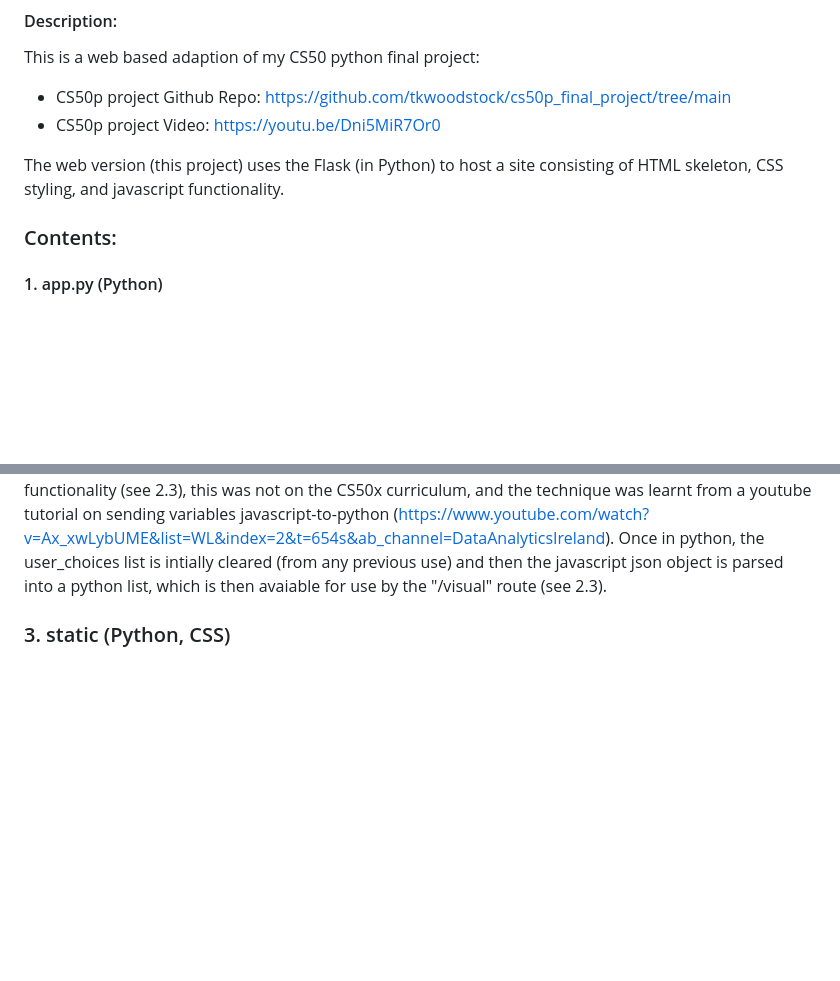
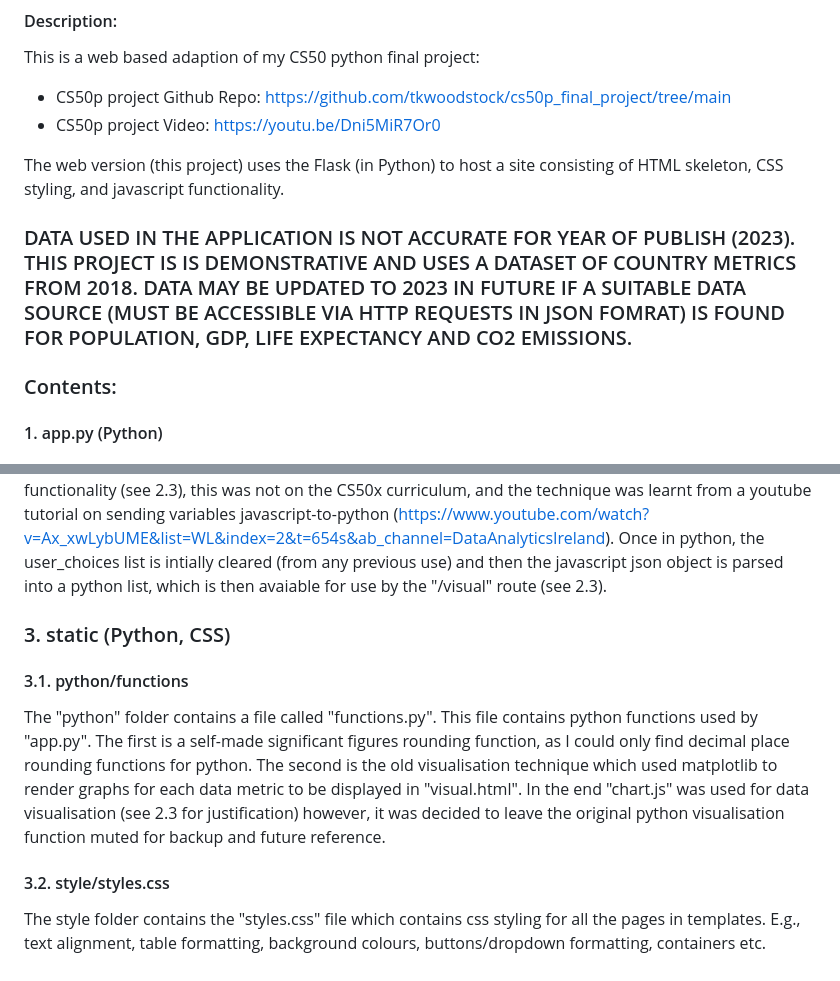
Before and after one commit to tkwoodstock/CS50x_Final_Project, a Markdown page: project/README.md, 2 parts joined by grey strips. GitHub-like rendering; blank space fills up the shorter version.

```diff
--- a/project/README.md
+++ b/project/README.md
@@ -9,6 +9,8 @@ This is a web based adaption of my CS50 python final project:
 - CS50p project Video: https://youtu.be/Dni5MiR7Or0
 
 The web version (this project) uses the Flask (in Python) to host a site consisting of HTML skeleton, CSS styling, and javascript functionality.
+
+### DATA USED IN THE APPLICATION IS NOT ACCURATE FOR YEAR OF PUBLISH (2023). THIS PROJECT IS IS DEMONSTRATIVE AND USES A DATASET OF COUNTRY METRICS FROM 2018. DATA MAY BE UPDATED TO 2023 IN FUTURE IF A SUITABLE DATA SOURCE (MUST BE ACCESSIBLE VIA HTTP REQUESTS IN JSON FOMRAT) IS FOUND FOR POPULATION, GDP, LIFE EXPECTANCY AND CO2 EMISSIONS.
 
 
 ### Contents:
@@ -74,3 +76,9 @@ Via ajax, the javacsript array in "index.html" is sent to the Flask route "/rece
 
 
 ### 3. static (Python, CSS)
+
+#### 3.1. python/functions
+The "python" folder contains a file called "functions.py". This file contains python functions used by "app.py". The first  is a self-made significant figures rounding function, as I could only find decimal place rounding functions for python. The second is the old visualisation technique which used matplotlib to render graphs for each data metric to be displayed in "visual.html". In the end "chart.js" was used for data visualisation (see 2.3 for justification) however, it was decided to leave the original python visualisation function muted for backup and future reference.
+
+#### 3.2. style/styles.css
+The style folder contains the "styles.css" file which contains css styling for all the pages in templates. E.g., text alignment, table formatting, background colours, buttons/dropdown formatting, containers etc.
```
